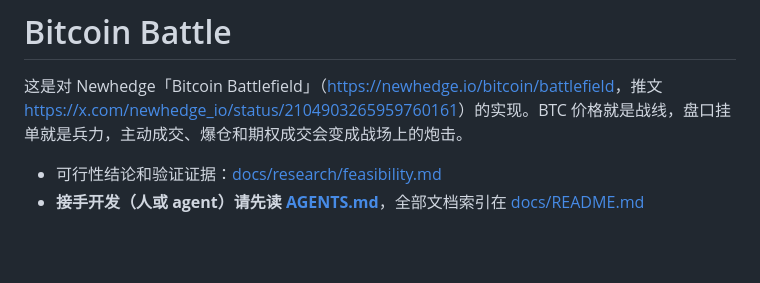
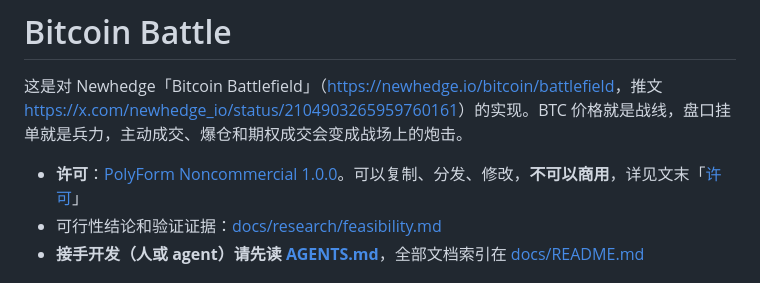
Before and after one commit to maiqiu-cat/Bitcoin-War, a Markdown page: README.md, the part around the change. Rendered like a GitHub page; blank space fills up the shorter version.

Commit message:
Note the license at the top of the README
Co-Authored-By: Claude Opus 5.5 <noreply@anthropic.com>

```diff
--- a/README.md
+++ b/README.md
@@ -2,6 +2,7 @@
 
 这是对 Newhedge「Bitcoin Battlefield」（<https://newhedge.io/bitcoin/battlefield>，推文 <https://x.com/newhedge_io/status/2104903265959760161>）的实现。BTC 价格就是战线，盘口挂单就是兵力，主动成交、爆仓和期权成交会变成战场上的炮击。
 
+- **许可**：[PolyForm Noncommercial 1.0.0](LICENSE.md)。可以复制、分发、修改，**不可以商用**，详见文末「[许可](#许可)」
 - 可行性结论和验证证据：[docs/research/feasibility.md](docs/research/feasibility.md)
 - **接手开发（人或 agent）请先读 [AGENTS.md](AGENTS.md)**，全部文档索引在 [docs/README.md](docs/README.md)
 
```
Also changed, not shown: docs/handoff/session-log.md (+3 -2 lines).
